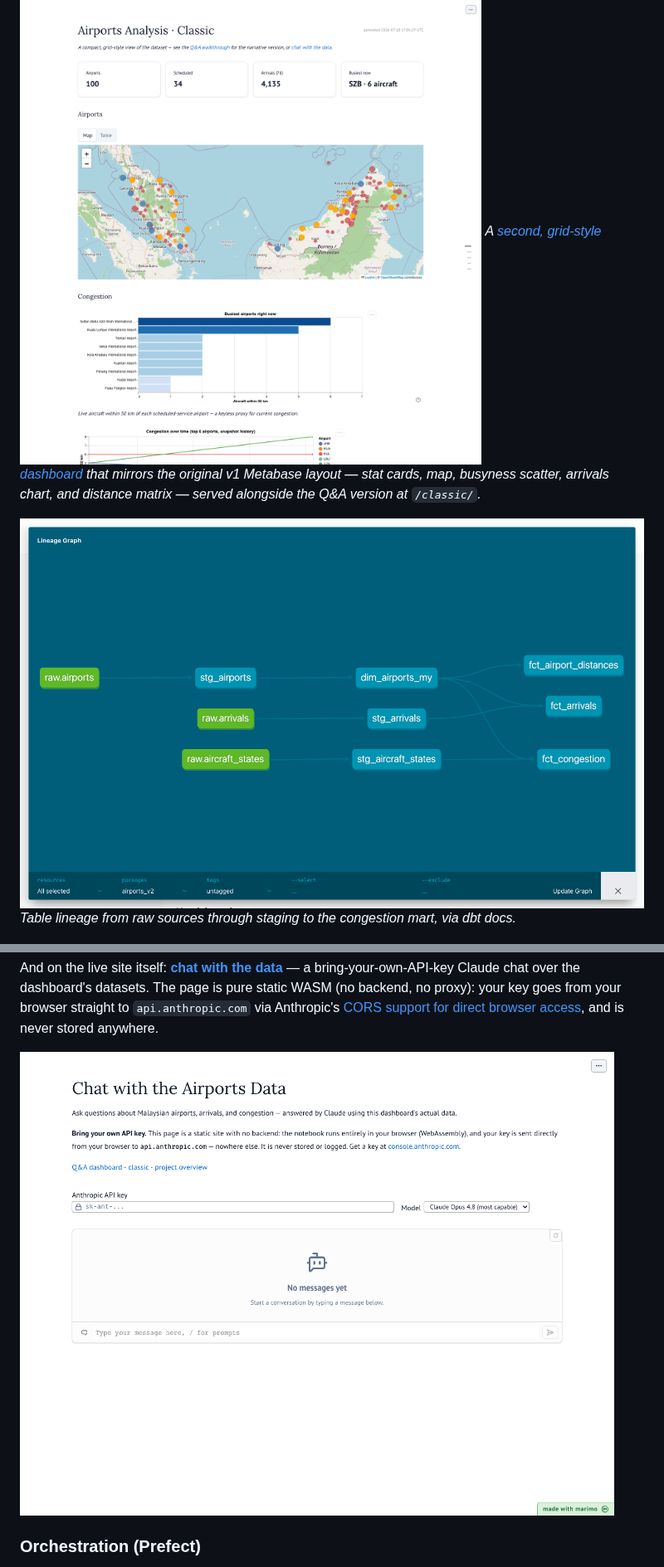
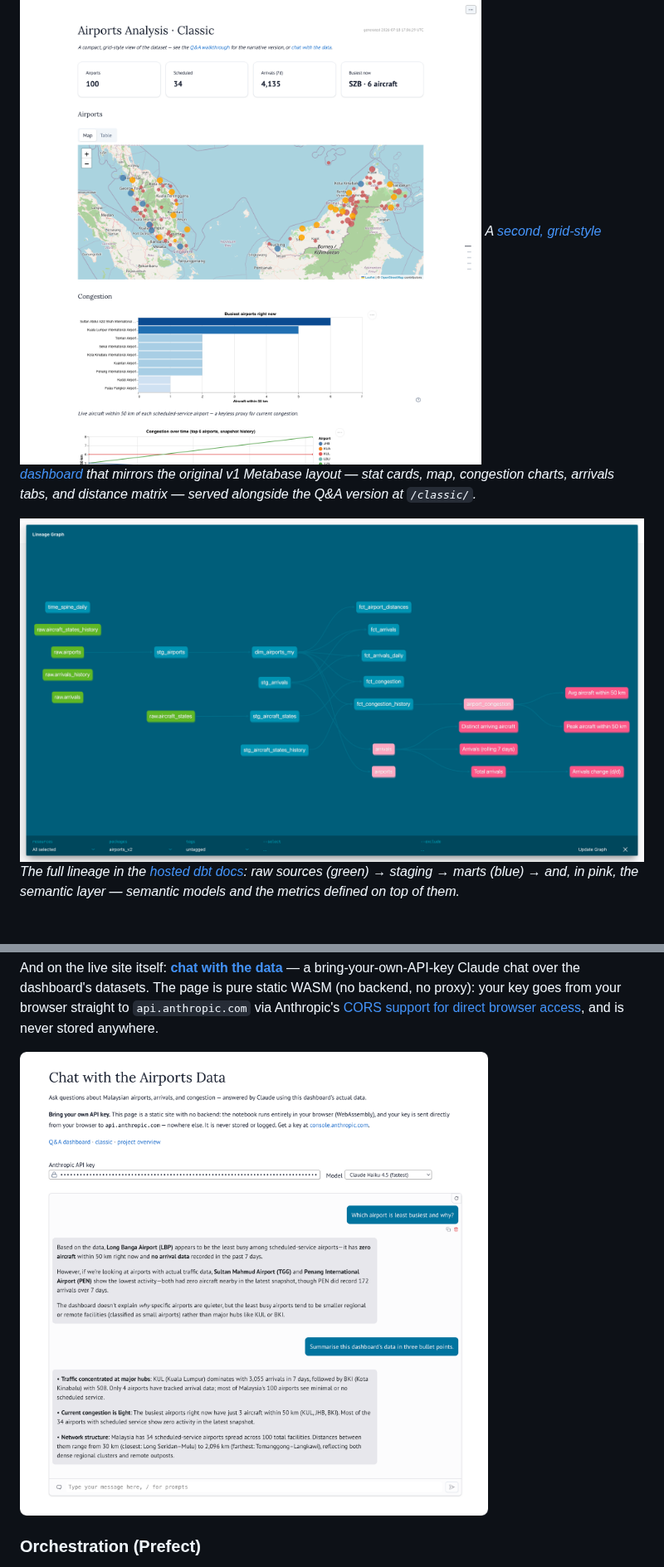
Before and after one commit to 1bk/simple-airports-analysis-v2, a Markdown page: README.md, 2 parts joined by grey strips. Shown at 83% size. Rendered like a GitHub page; pictures changed too: docs/img/data-chat.png, docs/img/dbt-lineage.png.

```diff
--- a/README.md
+++ b/README.md
@@ -51,11 +51,13 @@ The result is a **static site** — an interactive [marimo](https://marimo.io) d
 
 ![Classic grid-style dashboard](docs/img/dashboard-classic.png)
 *A [second, grid-style dashboard](https://1bk.dev/simple-airports-analysis-v2/classic/) that mirrors the
-original v1 Metabase layout — stat cards, map, busyness scatter, arrivals chart, and distance matrix —
-served alongside the Q&A version at `/classic/`.*
+original v1 Metabase layout — stat cards, map, congestion charts, arrivals tabs, and distance
+matrix — served alongside the Q&A version at `/classic/`.*
 
 ![dbt lineage graph](docs/img/dbt-lineage.png)
-*Table lineage from raw sources through staging to the congestion mart, via dbt docs.*
+*The full lineage in the [hosted dbt docs](https://1bk.dev/simple-airports-analysis-v2/dbt-docs/):
+raw sources (green) → staging → marts (blue) → and, in pink, the semantic layer — semantic
+models and the metrics defined on top of them.*
 
 ![dbt table documentation](docs/img/dbt-documentation.png)
 *Column-level documentation and tests for `fct_congestion`, generated by dbt docs.*
```
Also changed, not shown: other parts of README.md (+21 -0 lines), CHANGELOG.md (+11 -0 lines), docs/LEARNINGS.md (+8 -0 lines), 2 other files.
